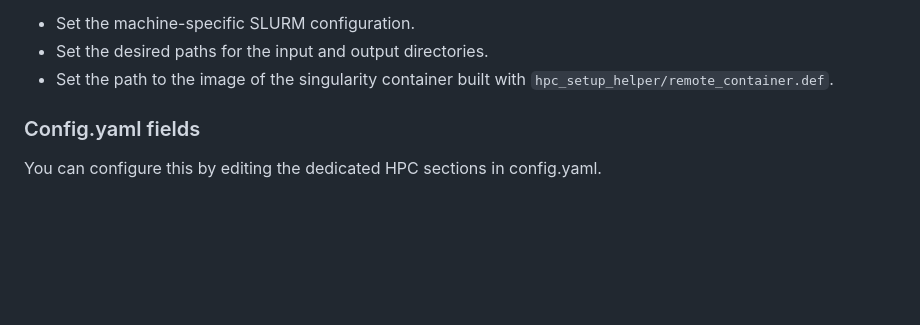
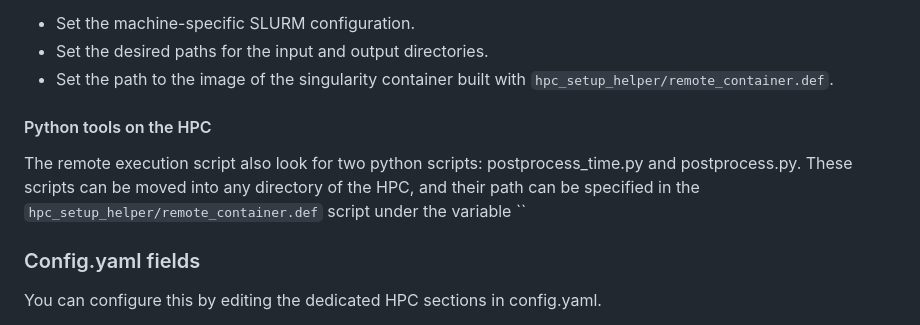
Before and after one commit to smilies-polito/PhysiBench, a Markdown page: README.md, the part around the change. Rendered like a GitHub page; blank space fills up the shorter version.

Commit message:
Merged changes in the readme

```diff
--- a/README.md
+++ b/README.md
@@ -194,6 +194,9 @@ The script must be personalized:
 * Set the desired paths for the input and output directories.
 * Set the path to the image of the singularity container built with `hpc_setup_helper/remote_container.def`.
 
+#### Python tools on the HPC
+
+The remote execution script also look for two python scripts: postprocess_time.py and postprocess.py. These scripts can be moved into any directory of the HPC, and their path can be specified in the `hpc_setup_helper/remote_container.def` script under the variable ``
 
 ### Config.yaml fields
 
```
